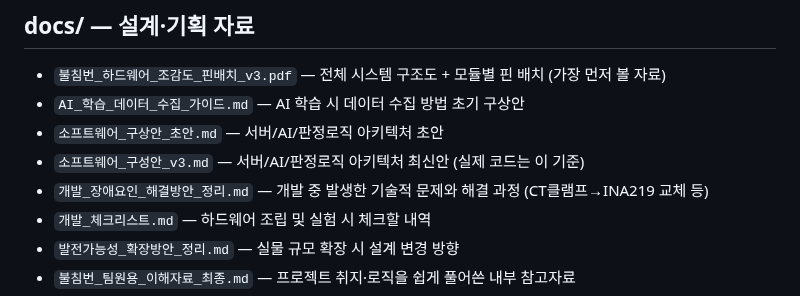
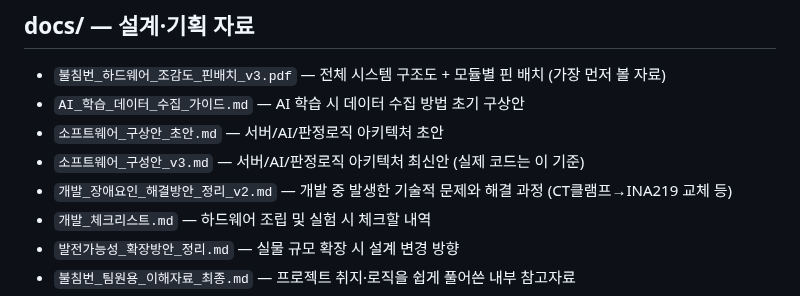
Before and after one commit to Billiardchalktheif/2026ESWContest_free_bulchimbeon, a Markdown page: README.md, the part around the change. GitHub-like rendering.

```diff
--- a/README.md
+++ b/README.md
@@ -7,7 +7,7 @@
 - `AI_학습_데이터_수집_가이드.md` — AI 학습 시 데이터 수집 방법 초기 구상안
 - `소프트웨어_구상안_초안.md` — 서버/AI/판정로직 아키텍처 초안
 - `소프트웨어_구성안_v3.md` — 서버/AI/판정로직 아키텍처 최신안 (실제 코드는 이 기준)
-- `개발_장애요인_해결방안_정리.md` — 개발 중 발생한 기술적 문제와 해결 과정 (CT클램프→INA219 교체 등)
+- `개발_장애요인_해결방안_정리_v2.md` — 개발 중 발생한 기술적 문제와 해결 과정 (CT클램프→INA219 교체 등)
 - `개발_체크리스트.md` — 하드웨어 조립 및 실험 시 체크할 내역
 - `발전가능성_확장방안_정리.md` — 실물 규모 확장 시 설계 변경 방향
 - `불침번_팀원용_이해자료_최종.md` — 프로젝트 취지·로직을 쉽게 풀어쓴 내부 참고자료
```
